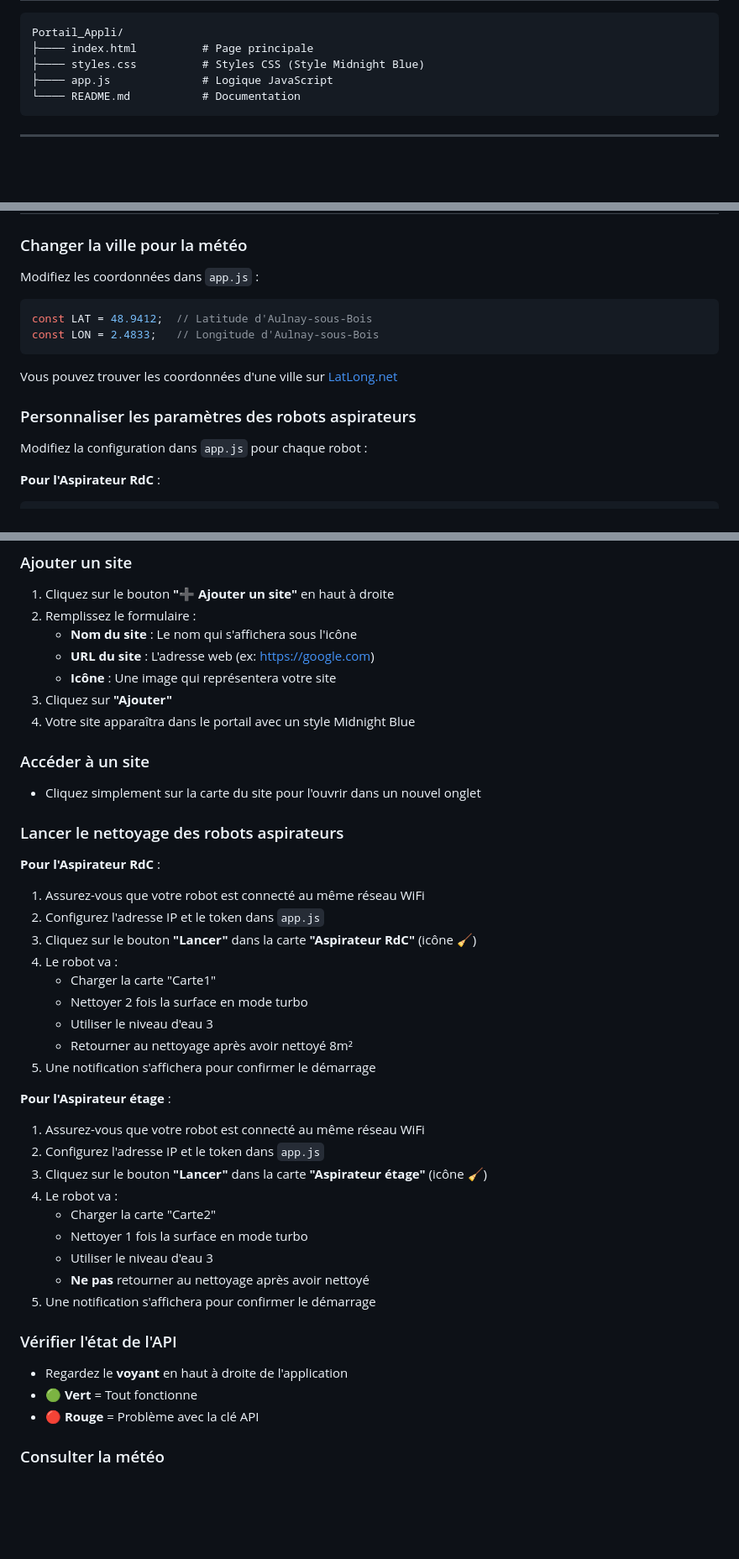
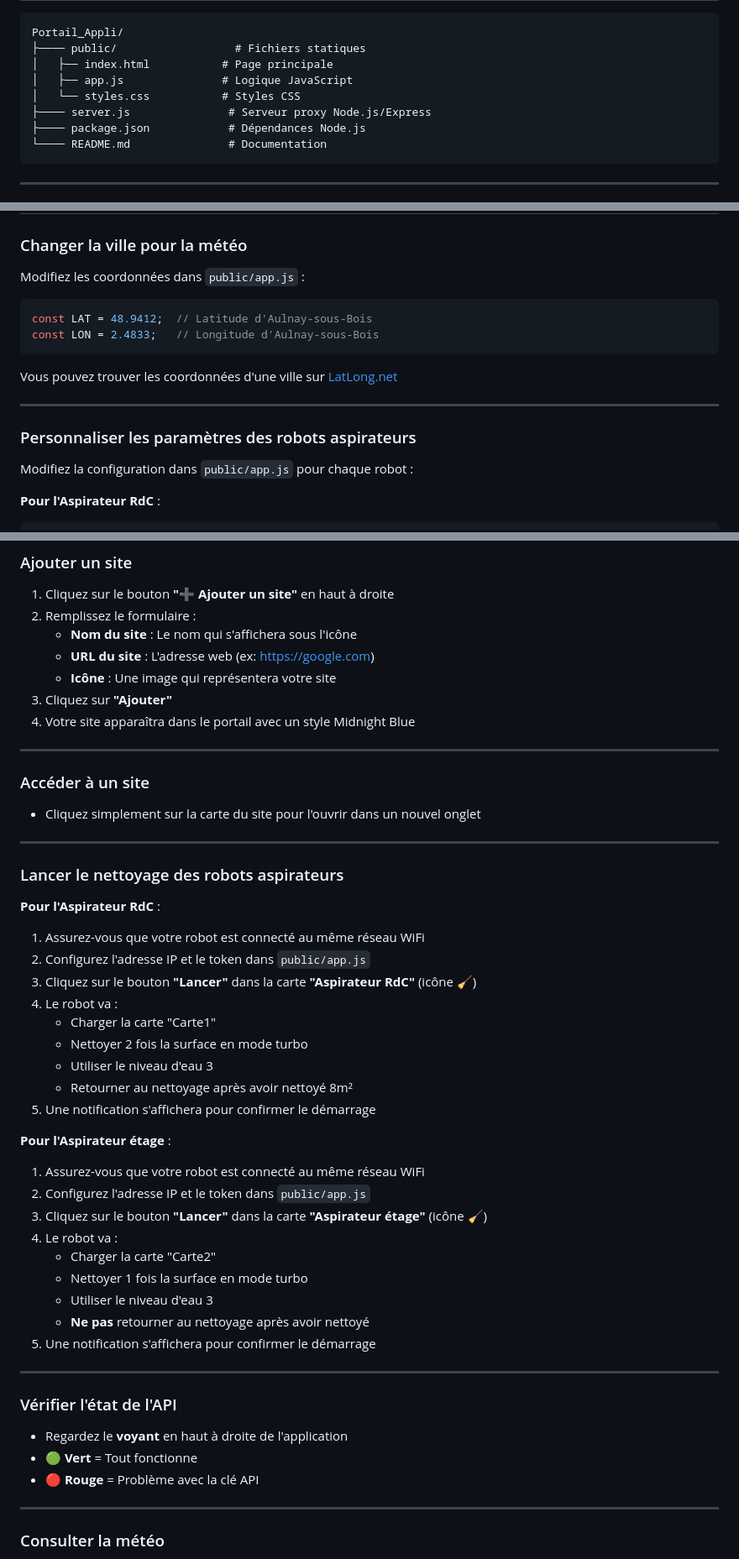
Before and after one commit to thomRoot/Portail_Appli, a Markdown page: README.md, 3 parts joined by grey strips. Shown at 84% size. Rendered like a GitHub page; blank space fills up the shorter version.

Commit message:
Correction de la mise en page du README.md
Co-authored-by: thomRoot <thomRoot@users.noreply.github.com>

````diff
--- a/README.md
+++ b/README.md
@@ -218,10 +227,13 @@ Copiez simplement les fichiers sur votre serveur web. Aucune configuration serve
 
 ```
 Portail_Appli/
-├──── index.html          # Page principale
-├──── styles.css          # Styles CSS (Style Midnight Blue)
-├──── app.js              # Logique JavaScript
-└──── README.md           # Documentation
+├──── public/                  # Fichiers statiques
+│   ├── index.html           # Page principale
+│   ├── app.js               # Logique JavaScript
+│   └── styles.css           # Styles CSS
+├──── server.js               # Serveur proxy Node.js/Express
+├──── package.json            # Dépendances Node.js
+└──── README.md               # Documentation
 ```
 
 ---
@@ -230,7 +242,7 @@ Portail_Appli/
 
 ### Changer la ville pour la météo
 
-Modifiez les coordonnées dans `app.js` :
+Modifiez les coordonnées dans `public/app.js` :
 ```javascript
 const LAT = 48.9412;  // Latitude d'Aulnay-sous-Bois
 const LON = 2.4833;   // Longitude d'Aulnay-sous-Bois
@@ -238,9 +250,11 @@ const LON = 2.4833;   // Longitude d'Aulnay-sous-Bois
 
 Vous pouvez trouver les coordonnées d'une ville sur [LatLong.net](https://www.latlong.net/)
 
+---
+
 ### Personnaliser les paramètres des robots aspirateurs
 
-Modifiez la configuration dans `app.js` pour chaque robot :
+Modifiez la configuration dans `public/app.js` pour chaque robot :
 
 **Pour l'Aspirateur RdC** :
 ```javascript
@@ -321,14 +339,18 @@ Modifiez les variables CSS dans `styles.css` :
 3. Cliquez sur **"Ajouter"**
 4. Votre site apparaîtra dans le portail avec un style Midnight Blue
 
+---
+
 ### Accéder à un site
 - Cliquez simplement sur la carte du site pour l'ouvrir dans un nouvel onglet
+
+---
 
 ### Lancer le nettoyage des robots aspirateurs
 
 **Pour l'Aspirateur RdC** :
 1. Assurez-vous que votre robot est connecté au même réseau WiFi
-2. Configurez l'adresse IP et le token dans `app.js`
+2. Configurez l'adresse IP et le token dans `public/app.js`
 3. Cliquez sur le bouton **"Lancer"** dans la carte **"Aspirateur RdC"** (icône 🧹)
 4. Le robot va :
    - Charger la carte "Carte1"
@@ -339,7 +361,7 @@ Modifiez les variables CSS dans `styles.css` :
 
 **Pour l'Aspirateur étage** :
 1. Assurez-vous que votre robot est connecté au même réseau WiFi
-2. Configurez l'adresse IP et le token dans `app.js`
+2. Configurez l'adresse IP et le token dans `public/app.js`
 3. Cliquez sur le bouton **"Lancer"** dans la carte **"Aspirateur étage"** (icône 🧹)
 4. Le robot va :
    - Charger la carte "Carte2"
@@ -348,10 +370,14 @@ Modifiez les variables CSS dans `styles.css` :
    - **Ne pas** retourner au nettoyage après avoir nettoyé
 5. Une notification s'affichera pour confirmer le démarrage
 
+---
+
 ### Vérifier l'état de l'API
 - Regardez le **voyant** en haut à droite de l'application
 - **🟢 Vert** = Tout fonctionne
 - **🔴 Rouge** = Problème avec la clé API
+
+---
 
 ### Consulter la météo
 - **Onglet "Graphique"** : Voir la courbe des températures et précipitations
````
Also changed, not shown: other parts of README.md (+59 -40 lines).
